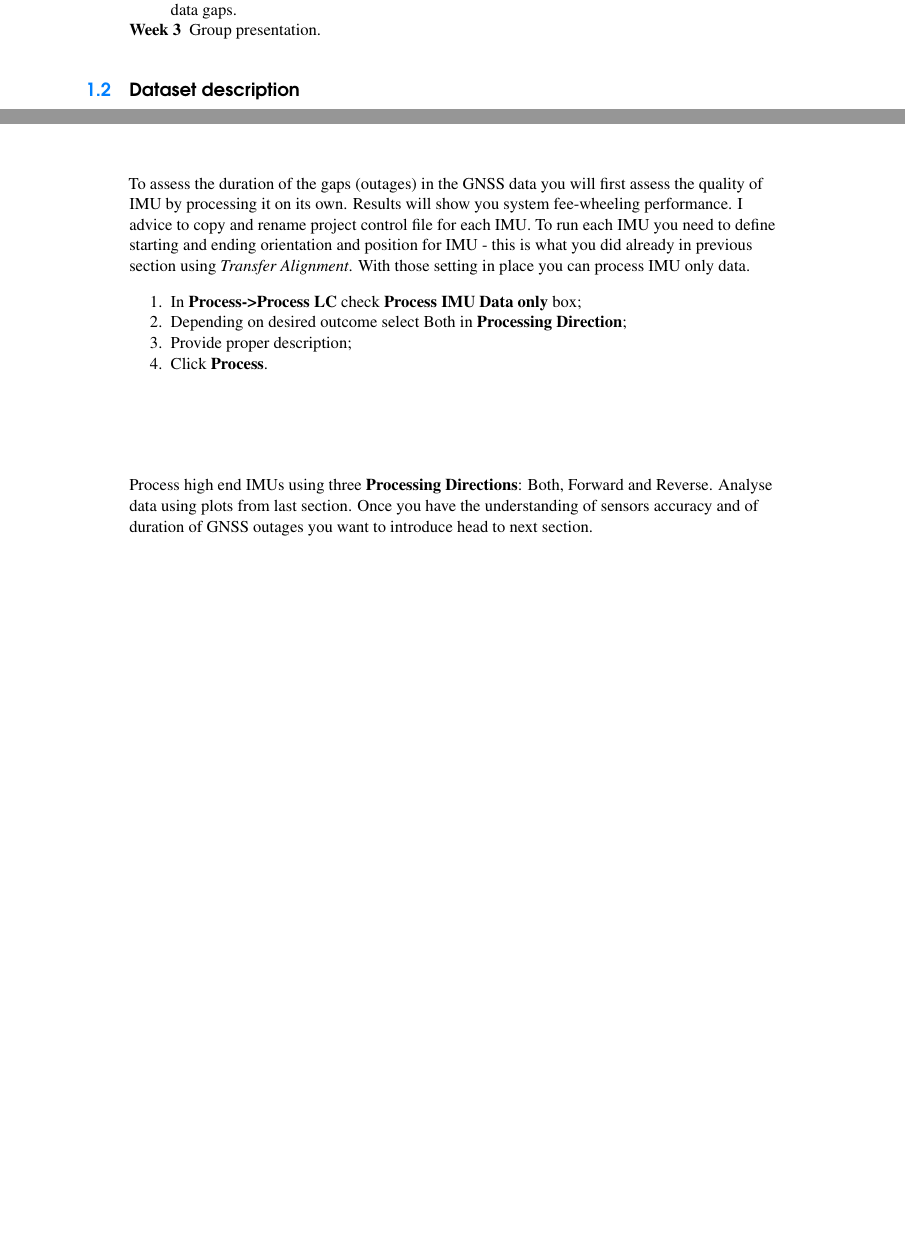
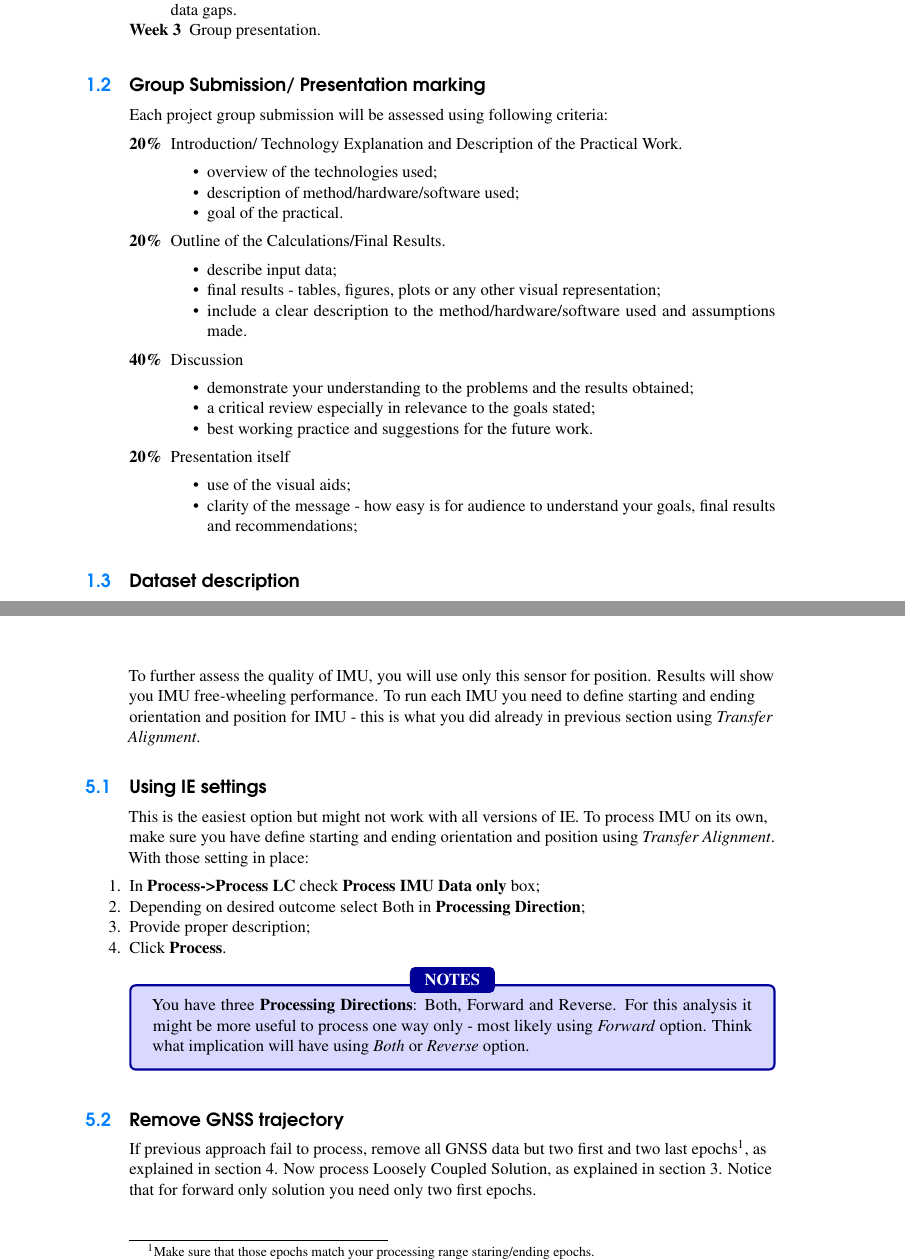
Before and after one commit to DfAC/TeachingSlides, a LaTeX thesis (H24VLP_P2_IMU/H24VLP_P2_IMU.tex): two parts of pages 8 and 21 of 30 before the commit and two parts of pages 8 and 25 of 32 after it, joined at a grey line, cut so that both start at the same text, the shorter picture padded with empty space. The pictures show the PDF file H24VLP_P2_IMU/H24VLP_P2_IMU.pdf that the author committed with the source.

Commit message:
corrections after students presentations

```diff
--- a/H24VLP_P2_IMU/H24VLP_P2_IMU.tex
+++ b/H24VLP_P2_IMU/H24VLP_P2_IMU.tex
@@ -178,6 +177,38 @@ This practical will consist of two supervised lab classes, with aim to provide y
 	all INS data and start introducing data gaps.
 	\item [{Week~3}] Group presentation.
 \end{description}
+
+
+\section{Group Submission/ Presentation marking}
+
+Each project group submission will be assessed using following criteria:
+
+\begin{description}
+	\item[20\%] Introduction/ Technology Explanation and Description of the Practical Work.
+	\begin{itemize}
+		\item overview of the technologies used;
+		\item description of method/hardware/software used;
+		\item goal of the practical.
+	\end{itemize}
+	\item[20\%] Outline of the Calculations/Final Results.
+	\begin{itemize}
+		\item describe input data;
+		\item final results - tables, figures, plots or any other visual representation;
+		\item include a clear description to the method/hardware/software used and assumptions made.
+	\end{itemize}
+	\item[40\%] Discussion
+		\begin{itemize}
+			\item demonstrate your understanding to the problems and the results obtained;
+			\item a critical review especially in relevance to the goals stated;
+			\item best working practice and suggestions for the future work.
+		\end{itemize}
+	\item[20\%] Presentation itself
+	\begin{itemize}
+		\item use of the visual aids;
+		\item clarity of the message - how easy is for audience to understand your goals, final results and recommendations;
+	\end{itemize}
+\end{description}
+
 
 \section{Dataset description}
 
@@ -497,4 +523,2 @@ Follow section \ref{sub:SPAN-Workflow} to obtain all results. Bear in mind that
 
-To assess the duration of the gaps (outages) in the GNSS data you will first assess the quality of IMU by processing it on its own. Results will show you system fee-wheeling performance. I advice to copy and rename project control file for each IMU. To run each IMU you need to define starting and ending orientation and position for IMU - this is what you did already in previous section using \emph{Transfer Alignment}. With those setting in place you can process IMU only data.
 
-\begin{enumerate}
@@ -504,5 +525,4 @@ To assess the duration of the gaps (outages) in the GNSS data you will first ass
-	\item Click \textbf{Process}.
-\end{enumerate}
+%----------------------------------------------------------------------------------------
+%	ADVANCED ANALYSIS
+%----------------------------------------------------------------------------------------
 
-\vspace{2cm}
-Process high end IMUs using three \textbf{Processing Directions}: Both, Forward and Reverse. Analyse data using plots from last section. Once you have the understanding of sensors accuracy and of duration of GNSS outages you want to introduce head to next section.
@@ -534,4 +554,13 @@ Delete \emph{Out\{...\}} to remove whole epoch. Make sure you don't remove stati
 Once file has been produced reprocess relevant IMU project using altered GNSS trajectory file. I also suggest experimenting with different settings of \textbf{Processing Direction} in \textbf{Process->Process LC} to fully understand system accuracy.
 
 
-\chapter{Visualising and exporting  results\label{sec:Exporting-final-results}}
+
+\chapter{Processing IMU on its own}\label{Processing-IMU-on-its-own}
+
+To further assess the quality of IMU, you will use only this sensor for position. Results will show you IMU free-wheeling performance. To run each IMU you need to define starting and ending orientation and position for IMU - this is what you did already in previous section using \emph{Transfer Alignment}.
+
+\section{Using IE settings}
+
+This is the easiest option but might not work with all versions of IE. To process IMU on its own, make sure you have define starting and ending orientation and position using \emph{Transfer Alignment}. With those setting in place:
+
+\begin{enumerate}
@@ -537,0 +570,11 @@ Once file has been produced reprocess relevant IMU project using altered GNSS tr
+	\item Click \textbf{Process}.
+\end{enumerate}
+
+%\vspace{2cm}
+\NOTE{
+You have three \textbf{Processing Directions}: Both, Forward and Reverse. For this analysis it might be more useful to process one way only - most likely using \textit{Forward} option. Think what implication will have using \textit{Both} or \textit{Reverse} option.
+}
+
+\section{Remove GNSS trajectory}
+
+If previous approach fail to process, remove all GNSS data but two first and two last epochs\footnote{Make sure that those epochs match your processing range staring/ending epochs.}, \refLoc{sec:SIMUlating-GNSS-outage}. Now process Loosely Coupled Solution, \refLoc{sec:Processing-Loosely-Coupled}. Notice that for forward only solution you need only two first epochs.
```
Also changed, not shown: H24VLP_P2_IMU/stdSent.tex (+1 -1 lines), H24VLP_P2_IMU/H24VLP_P2_IMU.pdf, H24VLP_P2_IMU/H24VLP_P2_IMU.tex (64 more changed lines).
